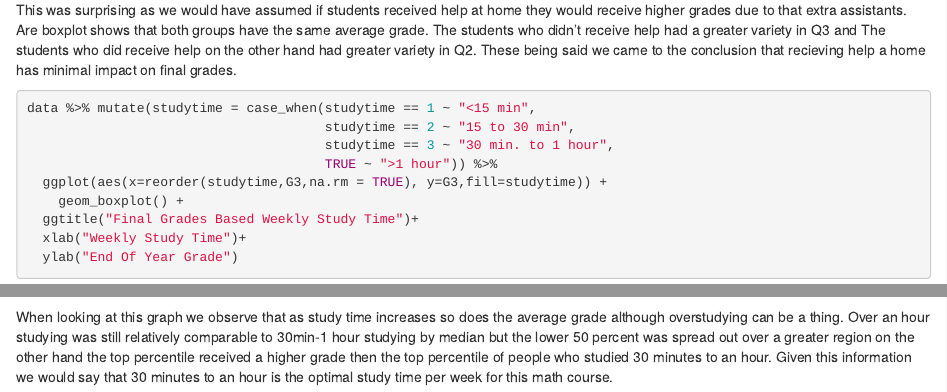
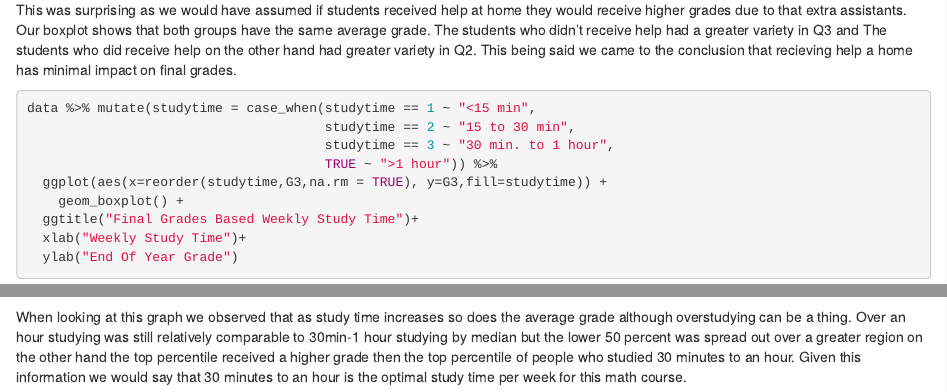
Before and after one commit to aklabjan/stat340, an R Markdown document (analysis.Rmd): the page in a window 1100 px wide, from 6920 px down, and a second part further down, joined at a grey line. Rendered offline with R 4.5, knitr and Pandoc, with nearby package versions.

Commit message:
Update analysis.Rmd
grammar fixes

````diff
--- a/analysis.Rmd
+++ b/analysis.Rmd
@@ -84,7 +84,7 @@ data %>%
   xlab("Recieved Family Education Support")+
   ylab("End Of Year Grade")
 ```
-This was surprising as we would have assumed if students received help at home they would receive higher grades due to that extra assistants. Are boxplot shows that both groups have the same average grade. The students who didn't receive help had a greater variety in Q3 and The students who did receive help on the other hand had greater variety in Q2. These being said we came to the conclusion that recieving help a home has minimal impact on final grades.
+This was surprising as we would have assumed if students received help at home they would receive higher grades due to that extra assistants. Our boxplot shows that both groups have the same average grade. The students who didn't receive help had a greater variety in Q3 and The students who did receive help on the other hand had greater variety in Q2. This being said we came to the conclusion that recieving help a home has minimal impact on final grades.
 
 ```{r}
 data %>% mutate(studytime = case_when(studytime == 1 ~ "<15 min",
@@ -97,4 +97,4 @@ data %>% mutate(studytime = case_when(studytime == 1 ~ "<15 min",
   xlab("Weekly Study Time")+
   ylab("End Of Year Grade")
 ```
-When looking at this graph we observe that as study time increases so does the average grade although overstudying can be a thing. Over an hour studying was still relatively comparable to 30min-1 hour studying by median but the lower 50 percent was spread out over a greater region on the other hand the top percentile received a higher grade then the top percentile of people who studied 30 minutes to an hour. Given this information we would say that 30 minutes to an hour is the optimal study time per week for this math course.
+When looking at this graph we observed that as study time increases so does the average grade although overstudying can be a thing. Over an hour studying was still relatively comparable to 30min-1 hour studying by median but the lower 50 percent was spread out over a greater region on the other hand the top percentile received a higher grade then the top percentile of people who studied 30 minutes to an hour. Given this information we would say that 30 minutes to an hour is the optimal study time per week for this math course.
````
